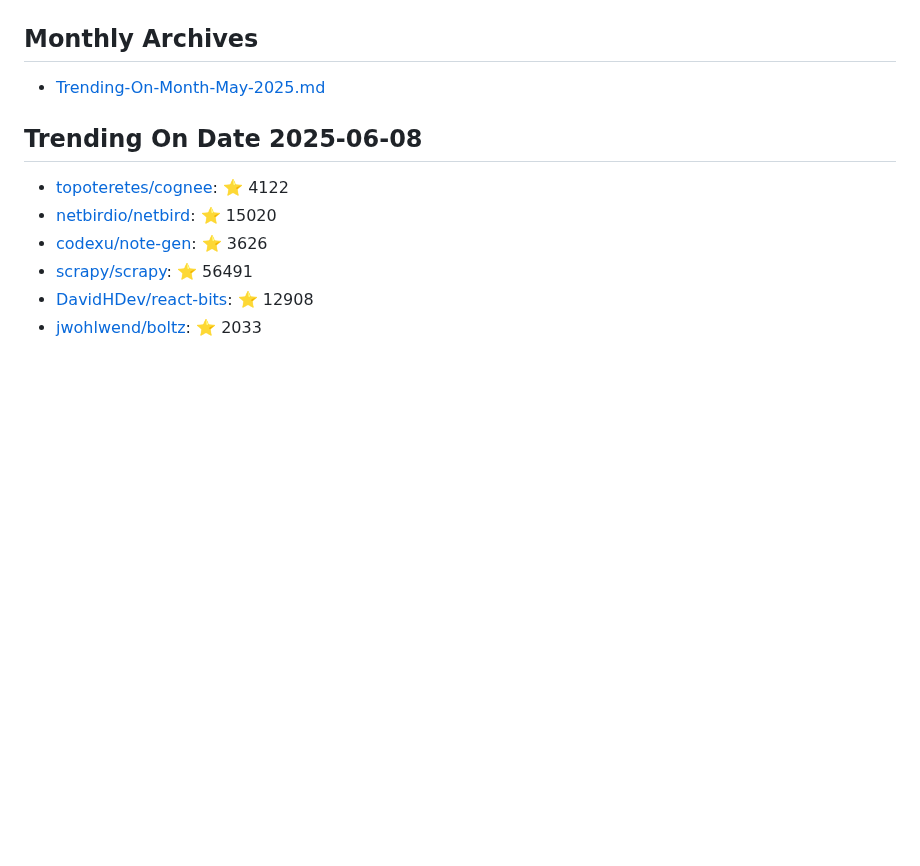
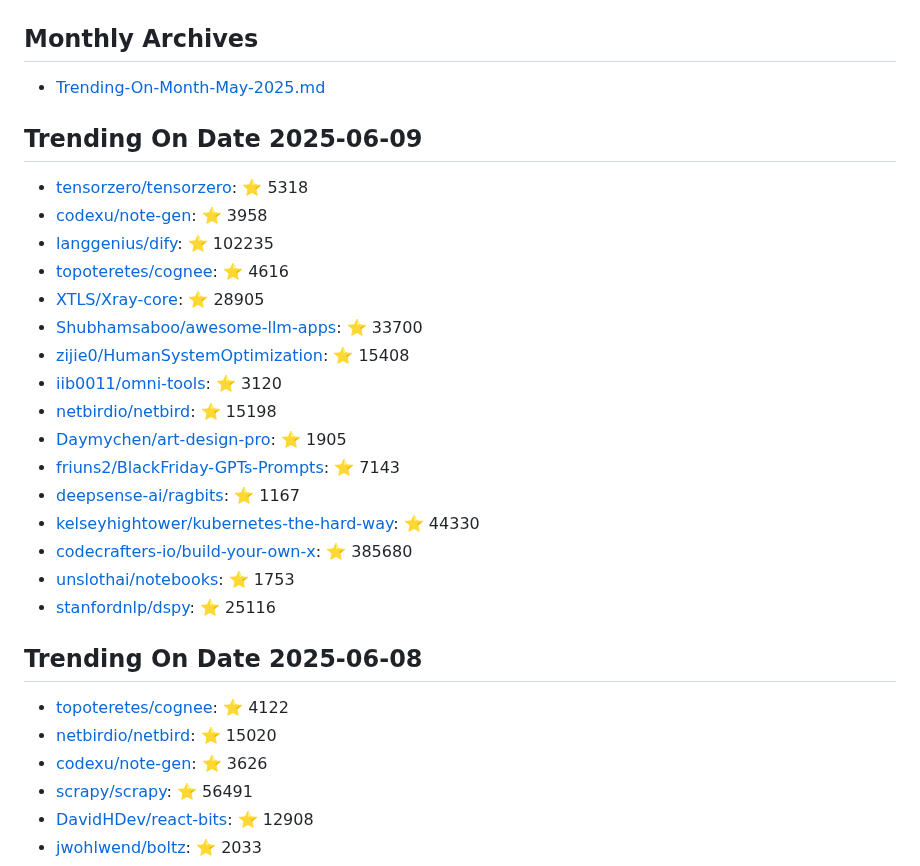
Before and after one commit to maheshndev/Trending-Repositories, a Markdown page: README.md, the part around the change. Rendered like a GitHub page; blank space fills up the shorter version.

Commit message:
Update trending repositories for 2025-06-09

```diff
--- a/README.md
+++ b/README.md
@@ -1,6 +1,25 @@
 ## Monthly Archives
 
 - [Trending-On-Month-May-2025.md](./Trending-On-Month-May-2025.md)
+
+## Trending On Date 2025-06-09
+
+- [tensorzero/tensorzero](https://github.com/tensorzero/tensorzero): ⭐ 5318
+- [codexu/note-gen](https://github.com/codexu/note-gen): ⭐ 3958
+- [langgenius/dify](https://github.com/langgenius/dify): ⭐ 102235
+- [topoteretes/cognee](https://github.com/topoteretes/cognee): ⭐ 4616
+- [XTLS/Xray-core](https://github.com/XTLS/Xray-core): ⭐ 28905
+- [Shubhamsaboo/awesome-llm-apps](https://github.com/Shubhamsaboo/awesome-llm-apps): ⭐ 33700
+- [zijie0/HumanSystemOptimization](https://github.com/zijie0/HumanSystemOptimization): ⭐ 15408
+- [iib0011/omni-tools](https://github.com/iib0011/omni-tools): ⭐ 3120
+- [netbirdio/netbird](https://github.com/netbirdio/netbird): ⭐ 15198
+- [Daymychen/art-design-pro](https://github.com/Daymychen/art-design-pro): ⭐ 1905
+- [friuns2/BlackFriday-GPTs-Prompts](https://github.com/friuns2/BlackFriday-GPTs-Prompts): ⭐ 7143
+- [deepsense-ai/ragbits](https://github.com/deepsense-ai/ragbits): ⭐ 1167
+- [kelseyhightower/kubernetes-the-hard-way](https://github.com/kelseyhightower/kubernetes-the-hard-way): ⭐ 44330
+- [codecrafters-io/build-your-own-x](https://github.com/codecrafters-io/build-your-own-x): ⭐ 385680
+- [unslothai/notebooks](https://github.com/unslothai/notebooks): ⭐ 1753
+- [stanfordnlp/dspy](https://github.com/stanfordnlp/dspy): ⭐ 25116
 
 ## Trending On Date 2025-06-08
 
```
